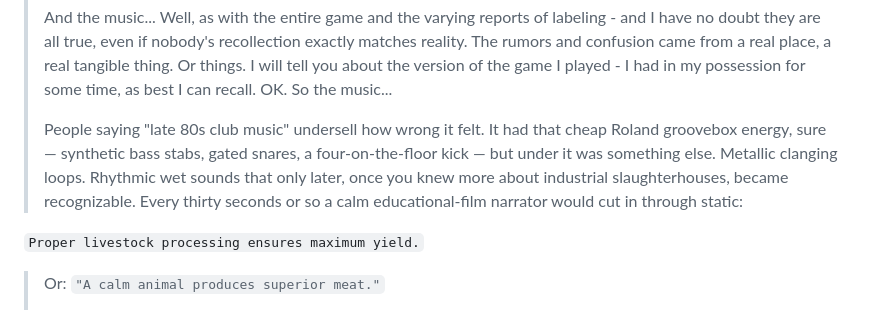
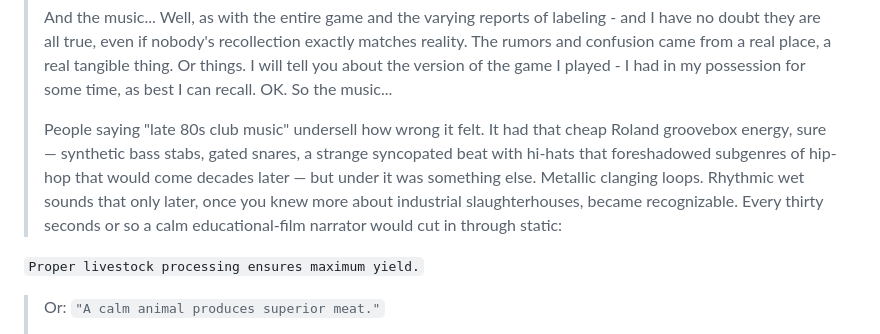
Before and after one commit to scottvr/HOGRAZR-199x, a Markdown page: README.md, the part around the change. Rendered like a GitHub page.

```diff
--- a/README.md
+++ b/README.md
@@ -63,7 +63,7 @@ FRANK FARMER   MAKE THE FARMER HAPPY
 >
 >And the music... Well, as with the entire game and the varying reports of labeling - and I have no doubt they are all true, even if nobody's recollection exactly  matches reality. The rumors and confusion came from a real place, a real tangible thing. Or things. I will tell you about the version of the game I played - I had in  my possession for some time, as best I can recall. OK. So the music...
 >
->People saying "late 80s club music" undersell how wrong it felt. It had that cheap Roland groovebox energy, sure — synthetic bass stabs, gated snares, a four-on-the-floor kick — but under it was something else. Metallic clanging loops. Rhythmic wet sounds that only later, once you knew more about industrial slaughterhouses, became recognizable. Every thirty seconds or so a calm educational-film narrator would cut in through static:
+>People saying "late 80s club music" undersell how wrong it felt. It had that cheap Roland groovebox energy, sure — synthetic bass stabs, gated snares, a strange syncopated beat with hi-hats that foreshadowed subgenres of hip-hop that would come decades later — but under it was something else. Metallic clanging loops. Rhythmic wet sounds that only later, once you knew more about industrial slaughterhouses, became recognizable. Every thirty seconds or so a calm educational-film narrator would cut in through static:
 >
 `Proper livestock processing ensures maximum yield.`
 >
```
